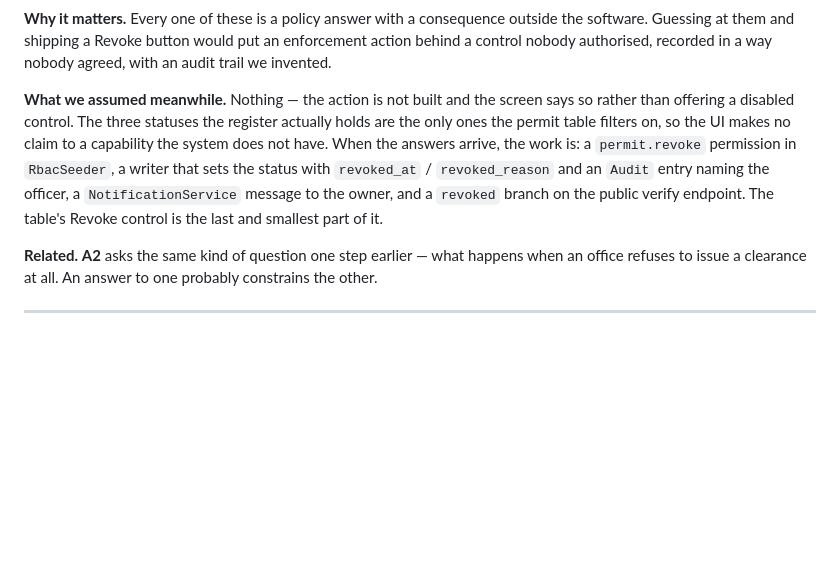
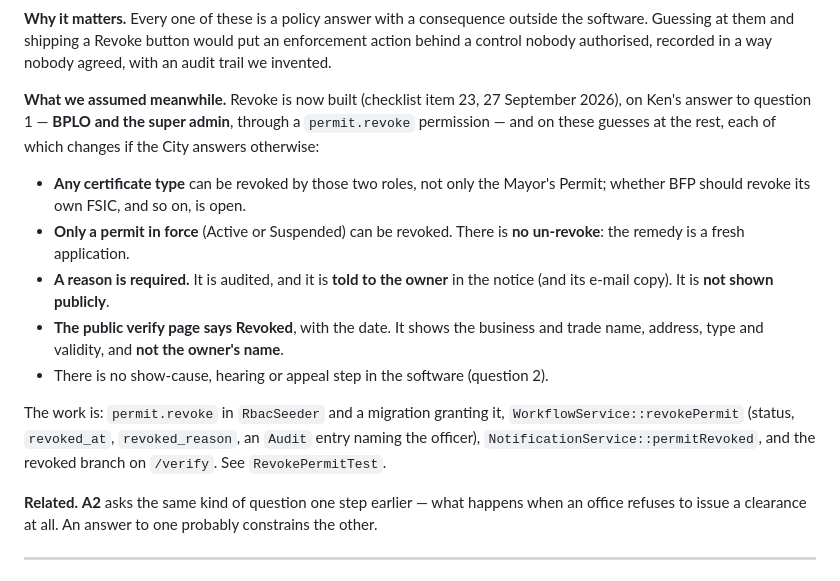
Before and after one commit to antuK3n/biztrack, a Markdown page: docs/questions-for-malabon.md, the part around the change. Drawn GitHub-style; blank space fills up the shorter version.

Commit message:
docs(questions): A26 records what revoking now assumes, since it is built
The entry said nothing was assumed because nothing was built. Revoke exists now on Ken's answer to who may do it; the rest — any type, no un-revoke, the reason told to the owner but not the public, no owner name on the verify page — are guesses the City can overturn, so they are written down where AGENTS.md §8 says guesses go.

```diff
--- a/docs/questions-for-malabon.md
+++ b/docs/questions-for-malabon.md
@@ -647,15 +647,25 @@ outside the software. Guessing at them and shipping a Revoke button would put
 an enforcement action behind a control nobody authorised, recorded in a way
 nobody agreed, with an audit trail we invented.
 
-**What we assumed meanwhile.** Nothing — the action is not built and the screen
-says so rather than offering a disabled control. The three statuses the register
-actually holds are the only ones the permit table filters on, so the UI makes no
-claim to a capability the system does not have. When the answers arrive, the
-work is: a `permit.revoke` permission in `RbacSeeder`, a writer that sets the
-status with `revoked_at` / `revoked_reason` and an `Audit` entry naming the
-officer, a `NotificationService` message to the owner, and a `revoked` branch on
-the public verify endpoint. The table's Revoke control is the last and smallest
-part of it.
+**What we assumed meanwhile.** Revoke is now built (checklist item 23, 27
+September 2026), on Ken's answer to question 1 — **BPLO and the super admin**,
+through a `permit.revoke` permission — and on these guesses at the rest, each of
+which changes if the City answers otherwise:
+
+- **Any certificate type** can be revoked by those two roles, not only the
+  Mayor's Permit; whether BFP should revoke its own FSIC, and so on, is open.
+- **Only a permit in force** (Active or Suspended) can be revoked. There is **no
+  un-revoke**: the remedy is a fresh application.
+- **A reason is required.** It is audited, and it is **told to the owner** in
+  the notice (and its e-mail copy). It is **not shown publicly**.
+- **The public verify page says Revoked**, with the date. It shows the business
+  and trade name, address, type and validity, and **not the owner's name**.
+- There is no show-cause, hearing or appeal step in the software (question 2).
+
+The work is: `permit.revoke` in `RbacSeeder` and a migration granting it,
+`WorkflowService::revokePermit` (status, `revoked_at`, `revoked_reason`, an
+`Audit` entry naming the officer), `NotificationService::permitRevoked`, and
+the revoked branch on `/verify`. See `RevokePermitTest`.
 
 **Related.** **A2** asks the same kind of question one step earlier — what
 happens when an office refuses to issue a clearance at all. An answer to one
```
